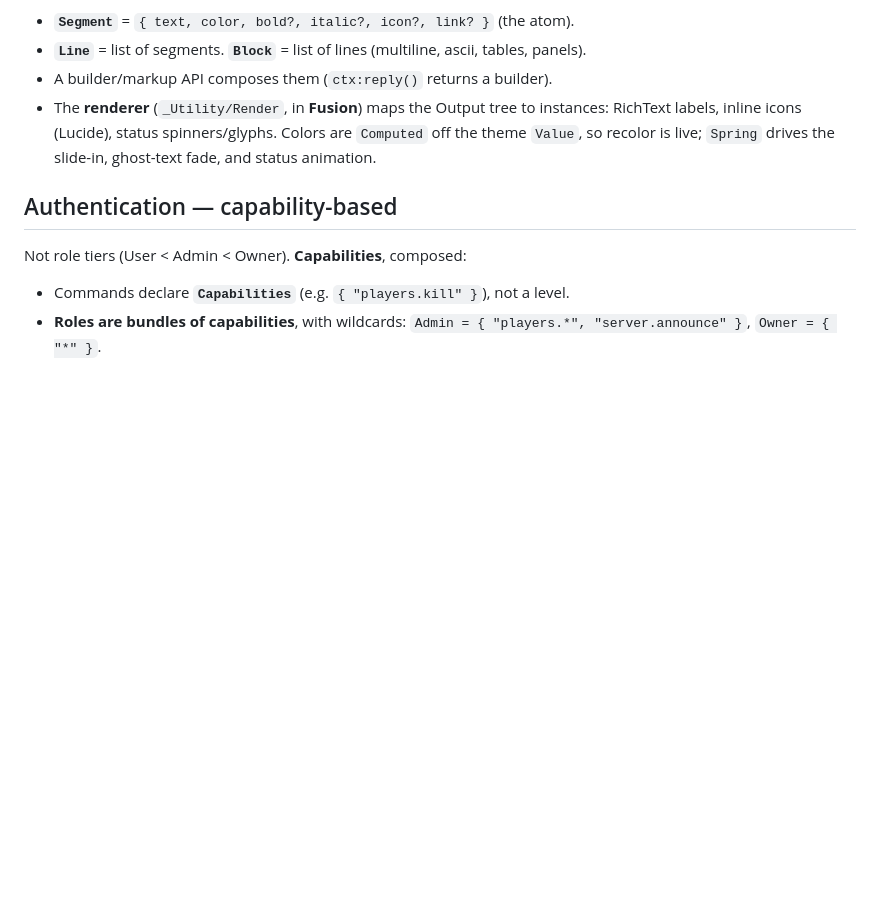
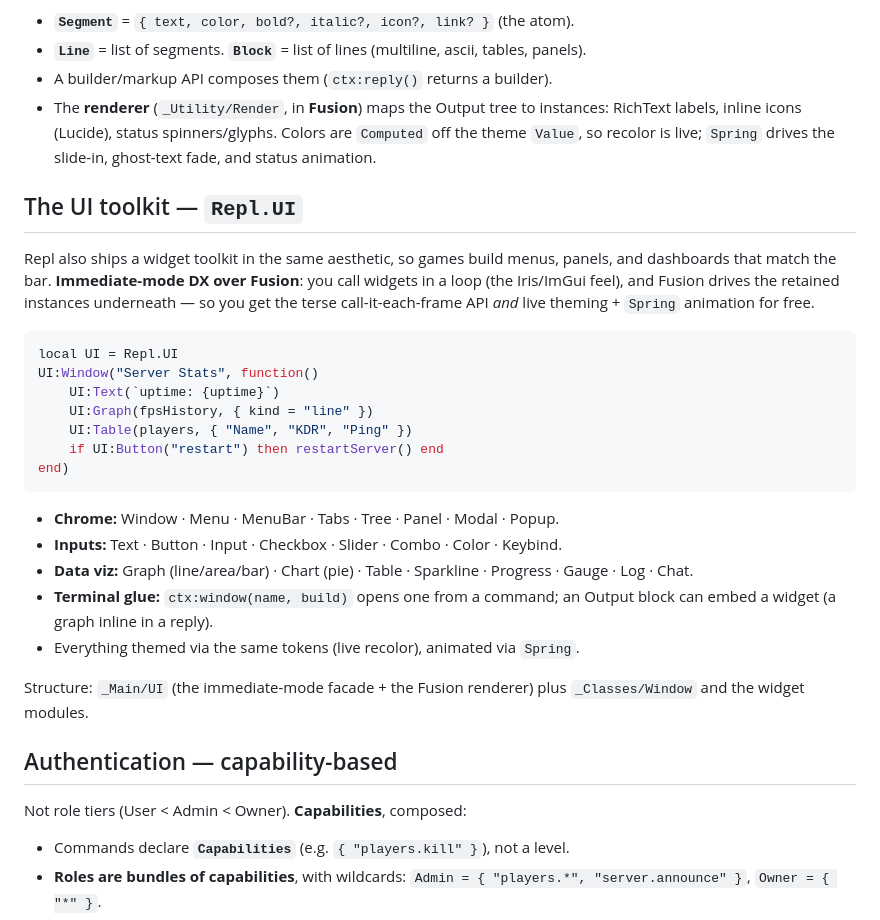
Before and after one commit to mkl48/Repl, a Markdown page: DESIGN.md, the part around the change. Rendered like a GitHub page; blank space fills up the shorter version.

Commit message:
Design: add the Repl.UI toolkit (immediate-mode over Fusion)
A widget toolkit in the same aesthetic — windows, menus, graphs, charts,
tables, chat — with an ImGui/Iris-style immediate-mode API (call widgets in a
loop) driven by Fusion underneath, so it's live-themed and animated. Commands
can open windows; Output can embed widgets. Lives in _Main/UI + _Classes/Window.

Co-Authored-By: Claude Opus 4.8 <noreply@anthropic.com>

````diff
--- a/DESIGN.md
+++ b/DESIGN.md
@@ -149,6 +149,35 @@ renderer draws it. That is what makes ascii/icons/status/multiline all one syste
   are `Computed` off the theme `Value`, so recolor is live; `Spring` drives the
   slide-in, ghost-text fade, and status animation.
 
+## The UI toolkit — `Repl.UI`
+
+Repl also ships a widget toolkit in the same aesthetic, so games build menus,
+panels, and dashboards that match the bar. **Immediate-mode DX over Fusion**: you
+call widgets in a loop (the Iris/ImGui feel), and Fusion drives the retained
+instances underneath — so you get the terse call-it-each-frame API *and* live
+theming + `Spring` animation for free.
+
+```lua
+local UI = Repl.UI
+UI:Window("Server Stats", function()
+    UI:Text(`uptime: {uptime}`)
+    UI:Graph(fpsHistory, { kind = "line" })
+    UI:Table(players, { "Name", "KDR", "Ping" })
+    if UI:Button("restart") then restartServer() end
+end)
+```
+
+- **Chrome:** Window · Menu · MenuBar · Tabs · Tree · Panel · Modal · Popup.
+- **Inputs:** Text · Button · Input · Checkbox · Slider · Combo · Color · Keybind.
+- **Data viz:** Graph (line/area/bar) · Chart (pie) · Table · Sparkline · Progress ·
+  Gauge · Log · Chat.
+- **Terminal glue:** `ctx:window(name, build)` opens one from a command; an Output
+  block can embed a widget (a graph inline in a reply).
+- Everything themed via the same tokens (live recolor), animated via `Spring`.
+
+Structure: `_Main/UI` (the immediate-mode facade + the Fusion renderer) plus
+`_Classes/Window` and the widget modules.
+
 ## Authentication — capability-based
 
 Not role tiers (User < Admin < Owner). **Capabilities**, composed:
````
